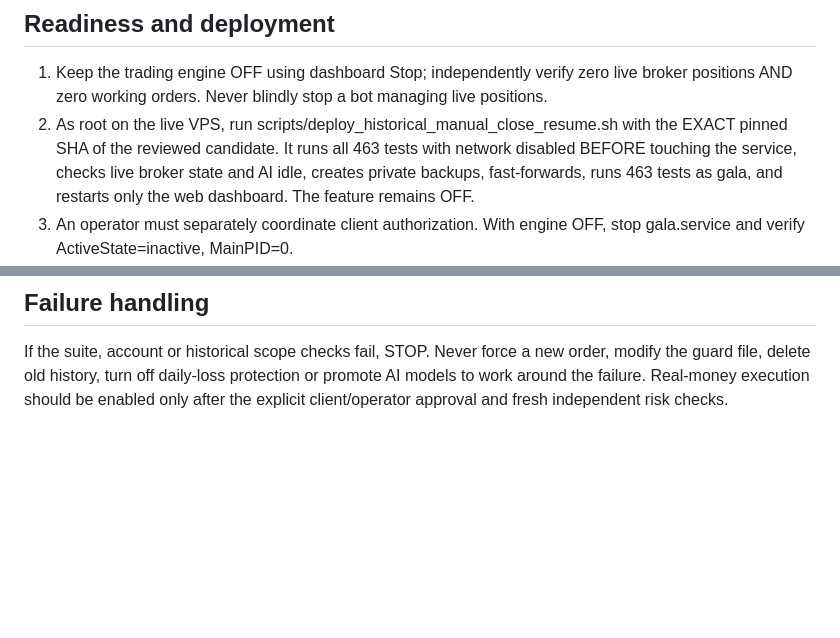
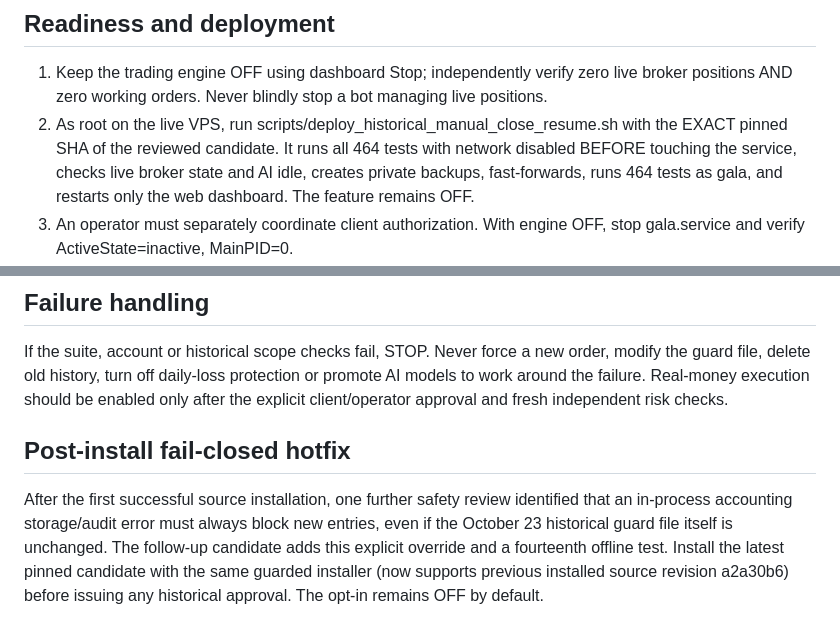
Before and after one commit to ImpactEngineer87/GALA-Trading-Bot, a Markdown page: HISTORICAL_MANUAL_CLOSE_RESUME.md, 2 parts joined by grey strips. Rendered like a GitHub page; blank space fills up the shorter version.

Commit message:
Document fourteenth fail-closed test and mandatory source hotfix before operator approval

```diff
--- a/HISTORICAL_MANUAL_CLOSE_RESUME.md
+++ b/HISTORICAL_MANUAL_CLOSE_RESUME.md
@@ -15,7 +15,7 @@ The client reports manually intervening in a BA position on October 23, 2026. GA
 ## Readiness and deployment
 
 1. Keep the trading engine OFF using dashboard Stop; independently verify zero live broker positions AND zero working orders. Never blindly stop a bot managing live positions.
-2. As root on the live VPS, run scripts/deploy_historical_manual_close_resume.sh with the EXACT pinned SHA of the reviewed candidate. It runs all 463 tests with network disabled BEFORE touching the service, checks live broker state and AI idle, creates private backups, fast-forwards, runs 463 tests as gala, and restarts only the web dashboard. The feature remains OFF.
+2. As root on the live VPS, run scripts/deploy_historical_manual_close_resume.sh with the EXACT pinned SHA of the reviewed candidate. It runs all 464 tests with network disabled BEFORE touching the service, checks live broker state and AI idle, creates private backups, fast-forwards, runs 464 tests as gala, and restarts only the web dashboard. The feature remains OFF.
 3. An operator must separately coordinate client authorization. With engine OFF, stop gala.service and verify ActiveState=inactive, MainPID=0.
 4. Back up config.yaml. Run .venv/bin/python scripts/authorize_historical_manual_close.py --ack 'I AUTHORIZE OCT23 HISTORICAL ONLY'. The tool writes data/historical_manual_close_resume.json with mode 0640 root:gala; it does NOT change config or start trading.
 5. Under explicit operator review, edit ONLY live_trading.historical_manual_close_resume to true in config.yaml (preserve a byte-for-byte original backup); never disable the original accounting guard.
@@ -27,3 +27,7 @@ This is a narrow remedy for the exact verified NKE archive + known BA/META histo
 ## Failure handling
 
 If the suite, account or historical scope checks fail, STOP. Never force a new order, modify the guard file, delete old history, turn off daily-loss protection or promote AI models to work around the failure. Real-money execution should be enabled only after the explicit client/operator approval and fresh independent risk checks.
+
+## Post-install fail-closed hotfix
+
+After the first successful source installation, one further safety review identified that an in-process accounting storage/audit error must always block new entries, even if the October 23 historical guard file itself is unchanged. The follow-up candidate adds this explicit override and a fourteenth offline test. Install the latest pinned candidate with the same guarded installer (now supports previous installed source revision a2a30b6) before issuing any historical approval. The opt-in remains OFF by default.
```
